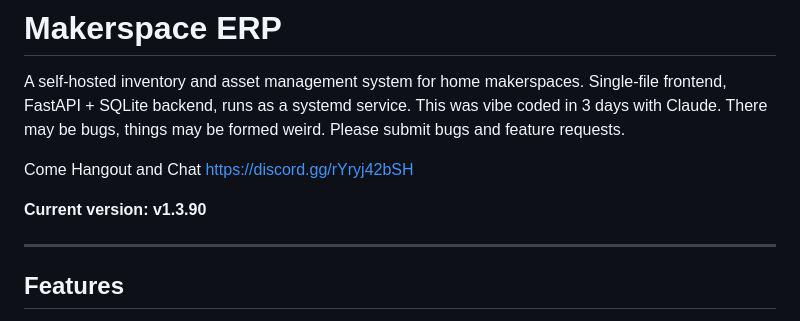
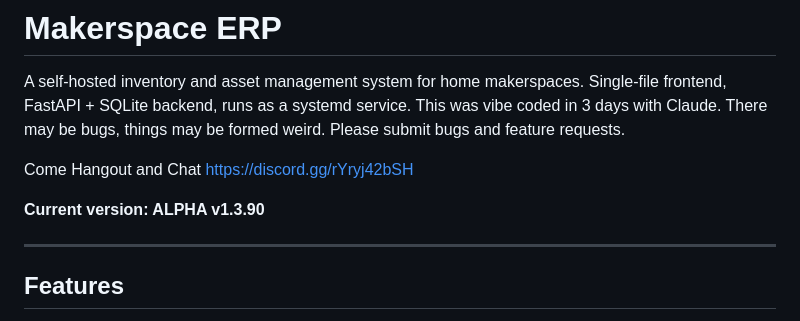
Before and after one commit to JVarhol/MakerspaceERP, a Markdown page: README.md, the part around the change. GitHub-like rendering.

```diff
--- a/README.md
+++ b/README.md
@@ -5,7 +5,7 @@ This was vibe coded in 3 days with Claude. There may be bugs, things may be form
 
 Come Hangout and Chat https://discord.gg/rYryj42bSH
 
-**Current version: v1.3.90**
+**Current version: ALPHA v1.3.90**
 
 ---
 
```
